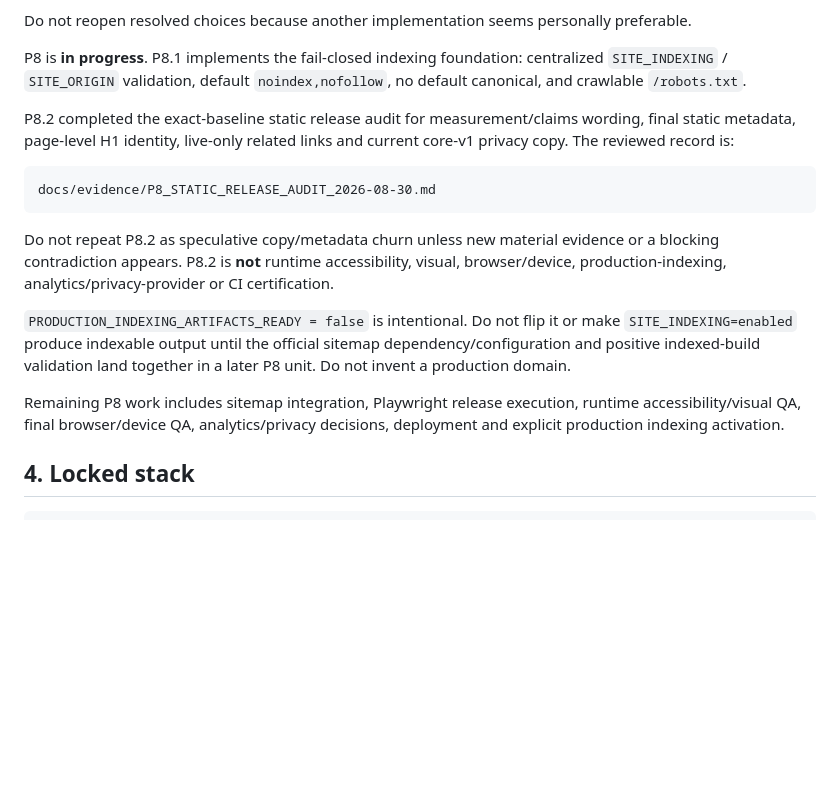
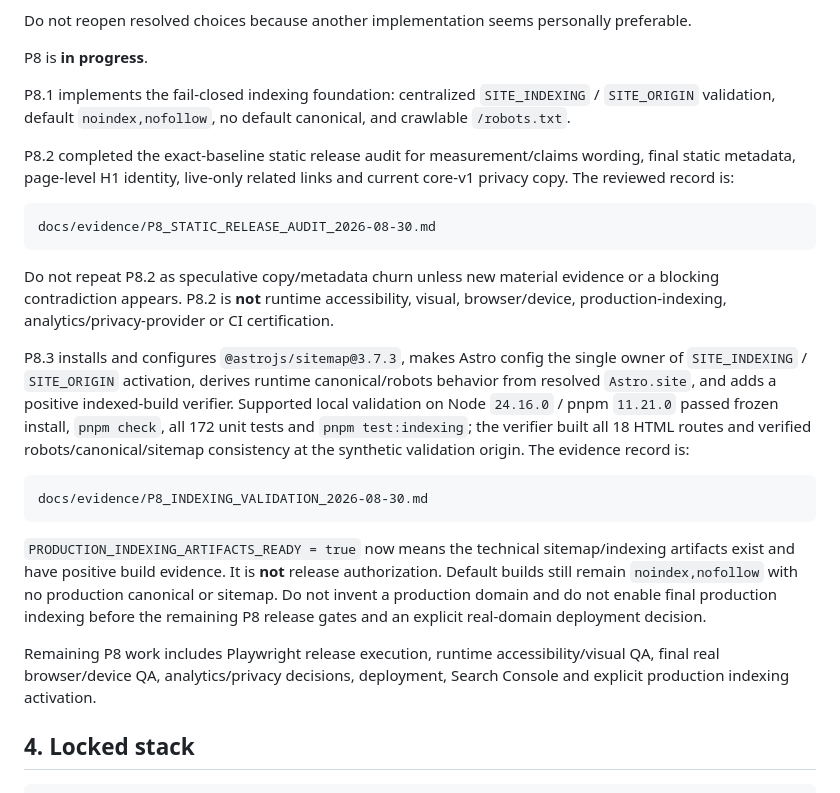
Before and after one commit to DanilaH/audio-instruments, a Markdown page: AGENTS.md, the part around the change. GitHub-like rendering; blank space fills up the shorter version.

Commit message:
P8.3: synchronize agent release status

````diff
--- a/AGENTS.md
+++ b/AGENTS.md
@@ -102,7 +102,9 @@ P7 keeps all 16 routes, adds no synonym routes, makes no functional changes, and
 
 Do not reopen resolved choices because another implementation seems personally preferable.
 
-P8 is **in progress**. P8.1 implements the fail-closed indexing foundation: centralized `SITE_INDEXING` / `SITE_ORIGIN` validation, default `noindex,nofollow`, no default canonical, and crawlable `/robots.txt`.
+P8 is **in progress**.
+
+P8.1 implements the fail-closed indexing foundation: centralized `SITE_INDEXING` / `SITE_ORIGIN` validation, default `noindex,nofollow`, no default canonical, and crawlable `/robots.txt`.
 
 P8.2 completed the exact-baseline static release audit for measurement/claims wording, final static metadata, page-level H1 identity, live-only related links and current core-v1 privacy copy. The reviewed record is:
 
@@ -112,9 +114,15 @@ docs/evidence/P8_STATIC_RELEASE_AUDIT_2026-08-30.md
 
 Do not repeat P8.2 as speculative copy/metadata churn unless new material evidence or a blocking contradiction appears. P8.2 is **not** runtime accessibility, visual, browser/device, production-indexing, analytics/privacy-provider or CI certification.
 
-`PRODUCTION_INDEXING_ARTIFACTS_READY = false` is intentional. Do not flip it or make `SITE_INDEXING=enabled` produce indexable output until the official sitemap dependency/configuration and positive indexed-build validation land together in a later P8 unit. Do not invent a production domain.
+P8.3 installs and configures `@astrojs/sitemap@3.7.3`, makes Astro config the single owner of `SITE_INDEXING` / `SITE_ORIGIN` activation, derives runtime canonical/robots behavior from resolved `Astro.site`, and adds a positive indexed-build verifier. Supported local validation on Node `24.16.0` / pnpm `11.21.0` passed frozen install, `pnpm check`, all 172 unit tests and `pnpm test:indexing`; the verifier built all 18 HTML routes and verified robots/canonical/sitemap consistency at the synthetic validation origin. The evidence record is:
 
-Remaining P8 work includes sitemap integration, Playwright release execution, runtime accessibility/visual QA, final browser/device QA, analytics/privacy decisions, deployment and explicit production indexing activation.
+```text
+docs/evidence/P8_INDEXING_VALIDATION_2026-08-30.md
+```
+
+`PRODUCTION_INDEXING_ARTIFACTS_READY = true` now means the technical sitemap/indexing artifacts exist and have positive build evidence. It is **not** release authorization. Default builds still remain `noindex,nofollow` with no production canonical or sitemap. Do not invent a production domain and do not enable final production indexing before the remaining P8 release gates and an explicit real-domain deployment decision.
+
+Remaining P8 work includes Playwright release execution, runtime accessibility/visual QA, final real browser/device QA, analytics/privacy decisions, deployment, Search Console and explicit production indexing activation.
 
 ## 4. Locked stack
 
````
